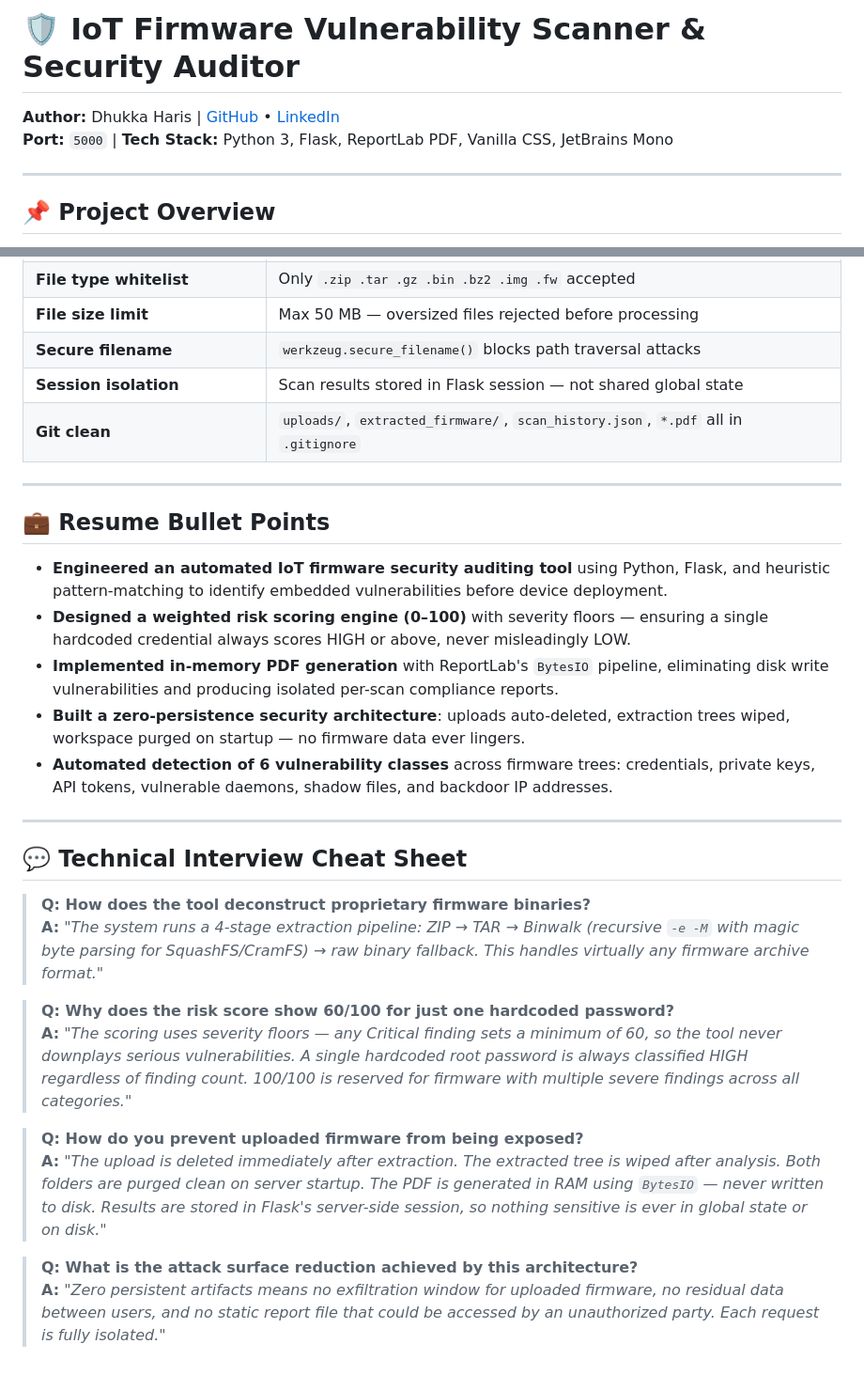
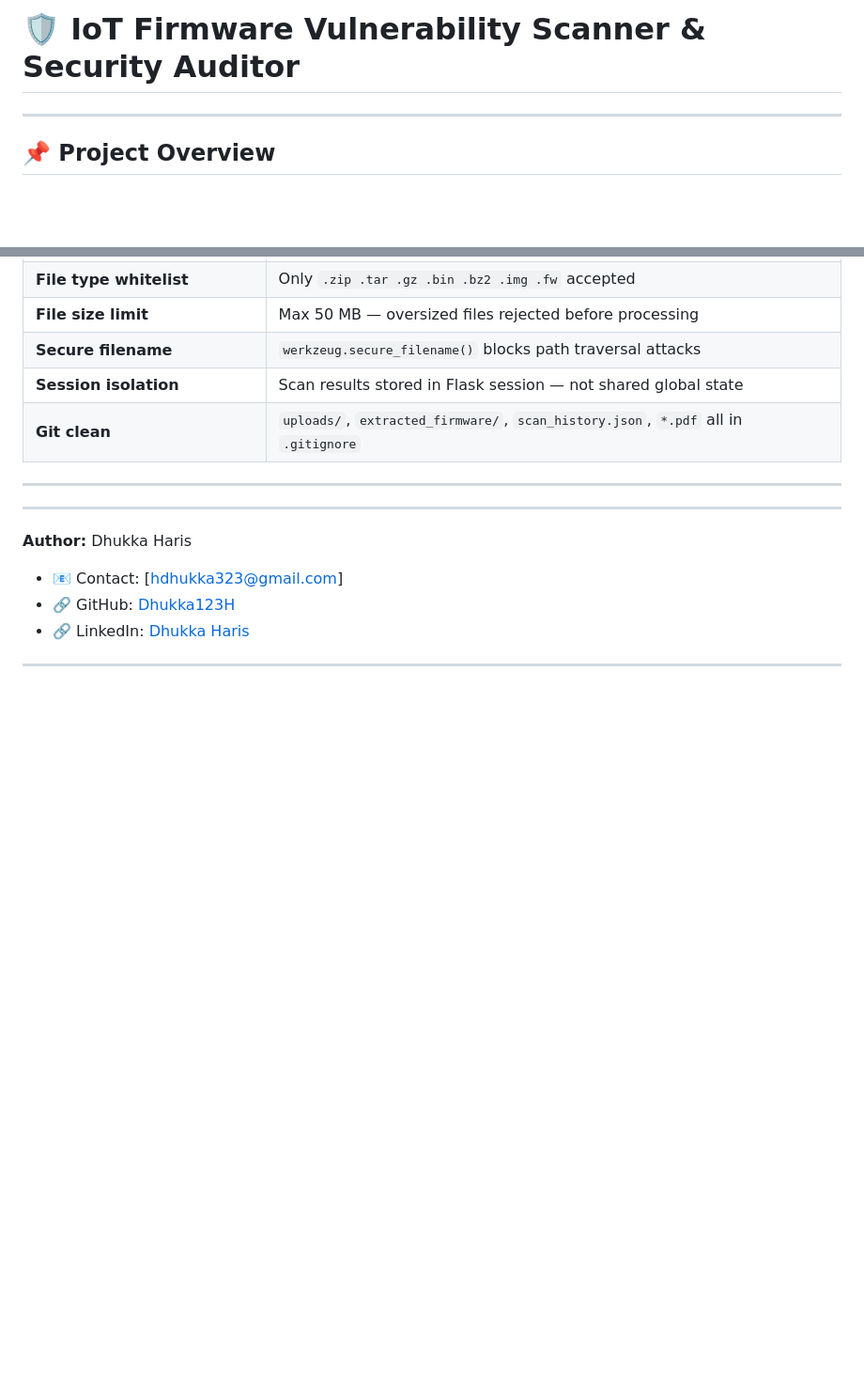
Before and after one commit to Dhukka123H/IoT-Firmware-Scanner, a Markdown page: README.md, 2 parts joined by grey strips. Shown at 94% size. GitHub-like rendering; blank space fills up the shorter version.

```diff
--- a/README.md
+++ b/README.md
@@ -1,6 +1,4 @@
 # 🛡️ IoT Firmware Vulnerability Scanner & Security Auditor
-**Author:** Dhukka Haris | [GitHub](https://github.com/Dhukka123H) • [LinkedIn](https://www.linkedin.com/in/dhukka-haris-6716992ba/)
-**Port:** `5000` | **Tech Stack:** Python 3, Flask, ReportLab PDF, Vanilla CSS, JetBrains Mono
 
 ---
 
@@ -174,26 +172,11 @@ api_key="AKIAIOSFODNN7EXAMPLE_KEY"
 
 ---
 
-## 💼 Resume Bullet Points
+---
 
-- **Engineered an automated IoT firmware security auditing tool** using Python, Flask, and heuristic pattern-matching to identify embedded vulnerabilities before device deployment.
-- **Designed a weighted risk scoring engine (0–100)** with severity floors — ensuring a single hardcoded credential always scores HIGH or above, never misleadingly LOW.
-- **Implemented in-memory PDF generation** with ReportLab's `BytesIO` pipeline, eliminating disk write vulnerabilities and producing isolated per-scan compliance reports.
-- **Built a zero-persistence security architecture**: uploads auto-deleted, extraction trees wiped, workspace purged on startup — no firmware data ever lingers.
-- **Automated detection of 6 vulnerability classes** across firmware trees: credentials, private keys, API tokens, vulnerable daemons, shadow files, and backdoor IP addresses.
+**Author:** Dhukka Haris
+- 📧 Contact: [hdhukka323@gmail.com]
+- 🔗 GitHub: [Dhukka123H](https://github.com/Dhukka123H/)
+- 🔗 LinkedIn: [Dhukka Haris](https://www.linkedin.com/in/dhukka-haris-6716992ba/)
 
 ---
-
-## 💬 Technical Interview Cheat Sheet
-
-> **Q: How does the tool deconstruct proprietary firmware binaries?**
-> **A:** *"The system runs a 4-stage extraction pipeline: ZIP → TAR → Binwalk (recursive `-e -M` with magic byte parsing for SquashFS/CramFS) → raw binary fallback. This handles virtually any firmware archive format."*
-
-> **Q: Why does the risk score show 60/100 for just one hardcoded password?**
-> **A:** *"The scoring uses severity floors — any Critical finding sets a minimum of 60, so the tool never downplays serious vulnerabilities. A single hardcoded root password is always classified HIGH regardless of finding count. 100/100 is reserved for firmware with multiple severe findings across all categories."*
-
-> **Q: How do you prevent uploaded firmware from being exposed?**
-> **A:** *"The upload is deleted immediately after extraction. The extracted tree is wiped after analysis. Both folders are purged clean on server startup. The PDF is generated in RAM using `BytesIO` — never written to disk. Results are stored in Flask's server-side session, so nothing sensitive is ever in global state or on disk."*
-
-> **Q: What is the attack surface reduction achieved by this architecture?**
-> **A:** *"Zero persistent artifacts means no exfiltration window for uploaded firmware, no residual data between users, and no static report file that could be accessed by an unauthorized party. Each request is fully isolated."*
```
